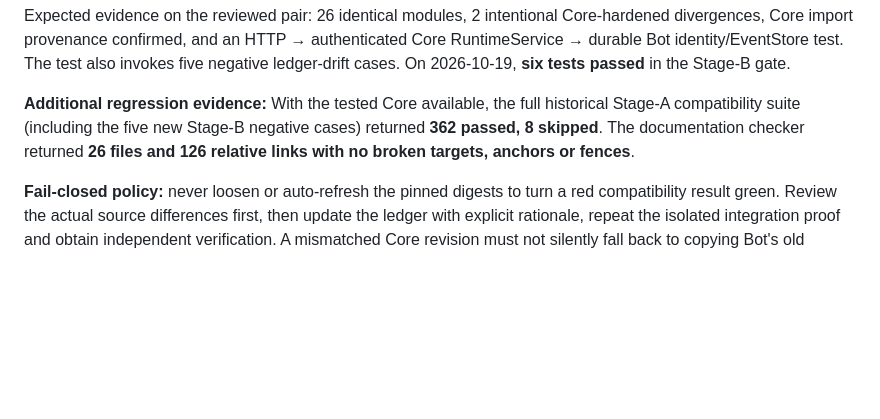
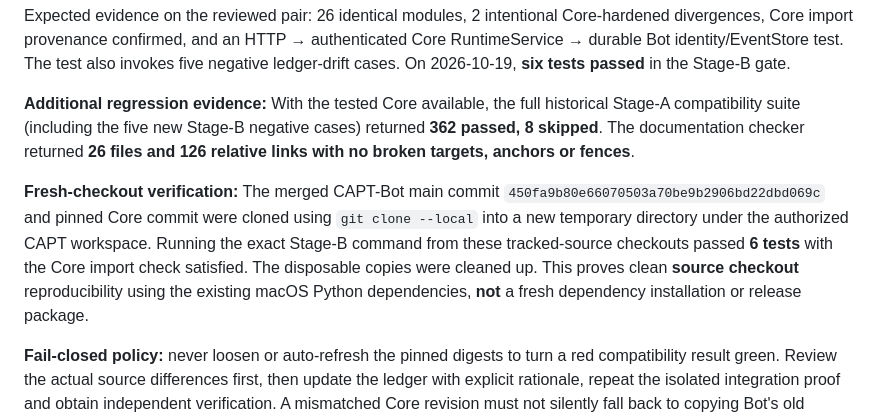
Before and after one commit to knowurknottty/CAPT-Bot, a Markdown page: docs/architecture/CAPT_BOT_R5_STAGE_B_SOURCE_ADMISSION.md, the part around the change. GitHub-like rendering; blank space fills up the shorter version.

```diff
--- a/docs/architecture/CAPT_BOT_R5_STAGE_B_SOURCE_ADMISSION.md
+++ b/docs/architecture/CAPT_BOT_R5_STAGE_B_SOURCE_ADMISSION.md
@@ -34,6 +34,8 @@ Expected evidence on the reviewed pair: 26 identical modules, 2 intentional Core
 
 **Additional regression evidence:** With the tested Core available, the full historical Stage-A compatibility suite (including the five new Stage-B negative cases) returned **362 passed, 8 skipped**. The documentation checker returned **26 files and 126 relative links with no broken targets, anchors or fences**.
 
+**Fresh-checkout verification:** The merged CAPT-Bot main commit `450fa9b80e66070503a70be9b2906bd22dbd069c` and pinned Core commit were cloned using `git clone --local` into a new temporary directory under the authorized CAPT workspace. Running the exact Stage-B command from these tracked-source checkouts passed **6 tests** with the Core import check satisfied. The disposable copies were cleaned up. This proves clean **source checkout** reproducibility using the existing macOS Python dependencies, **not** a fresh dependency installation or release package.
+
 **Fail-closed policy:** never loosen or auto-refresh the pinned digests to turn a red compatibility result green. Review the actual source differences first, then update the ledger with explicit rationale, repeat the isolated integration proof and obtain independent verification. A mismatched Core revision must not silently fall back to copying Bot's old runtime code.
 
 ## What Stage-B does not prove
```
Also changed, not shown: docs/audit/OMEGA_2026-10-19.md (+4 -0 lines).
